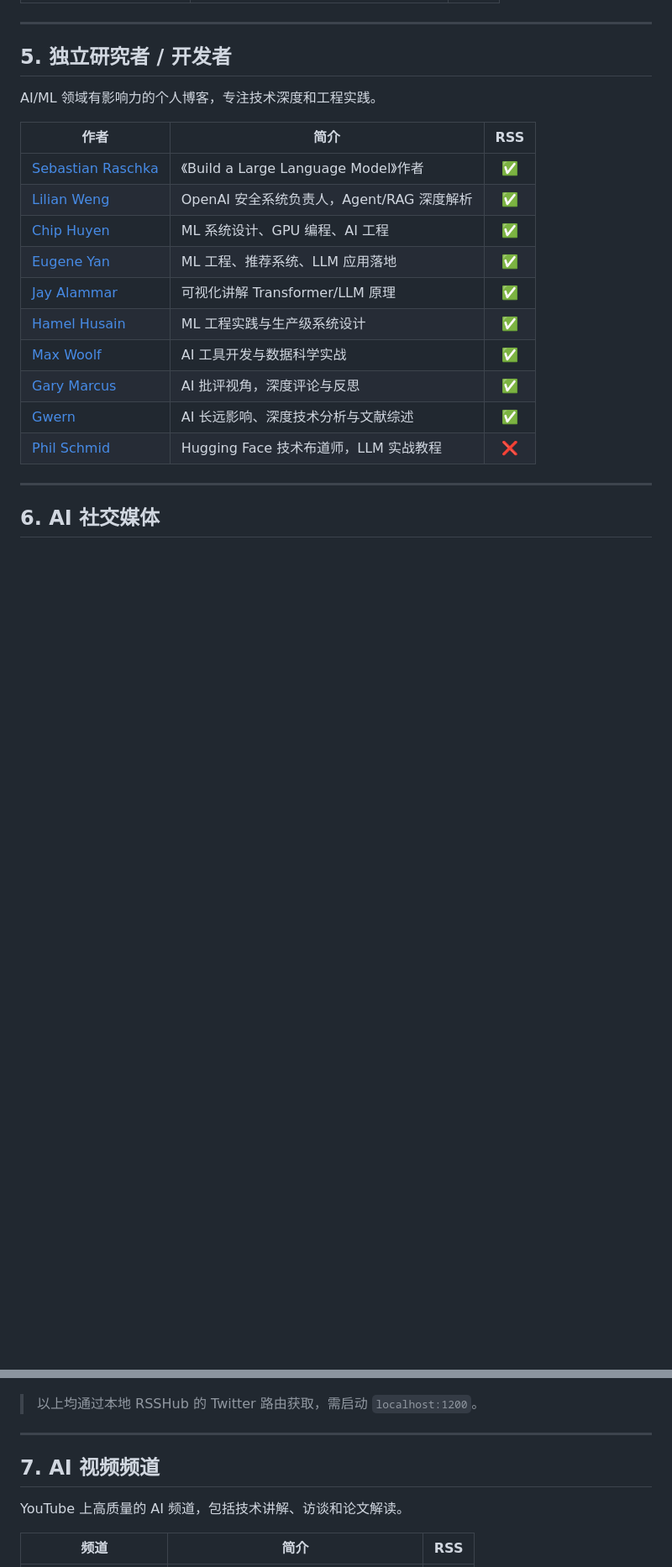
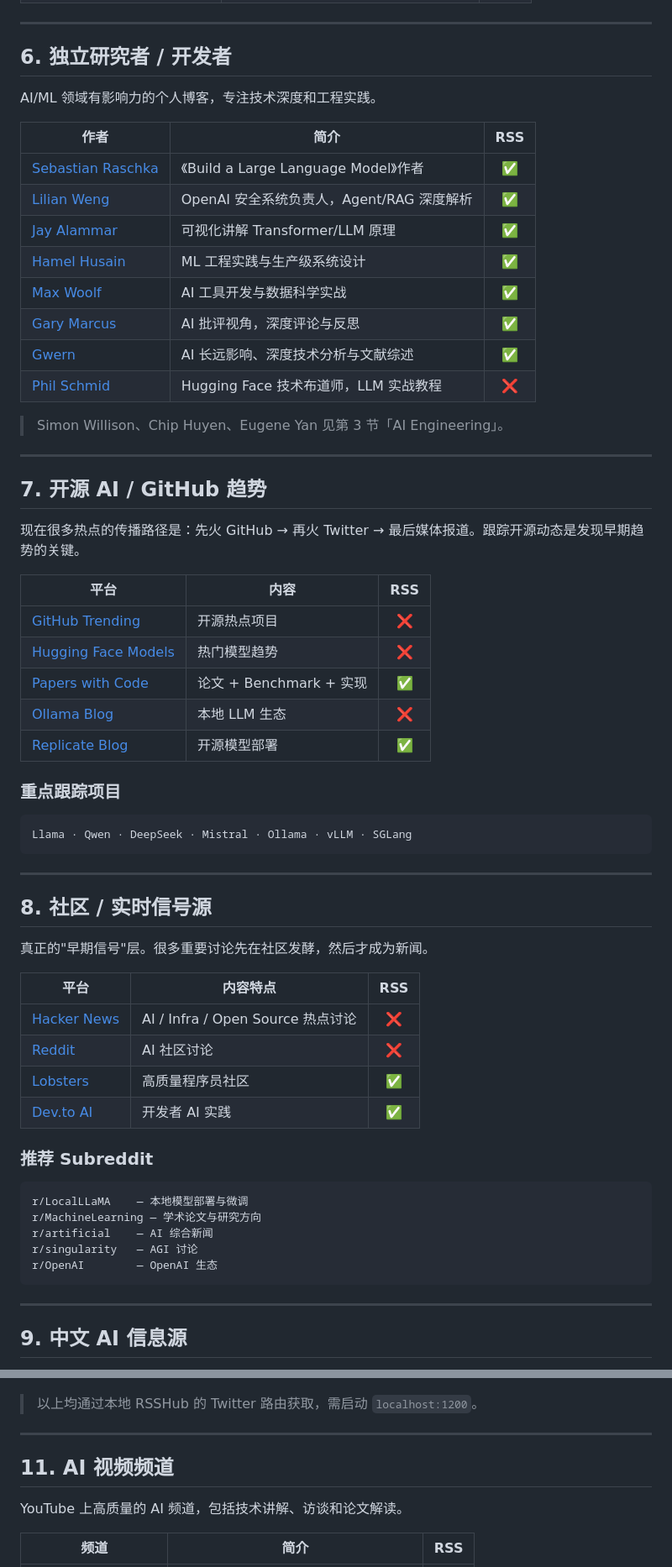
Before and after one commit to jianzhnie/ai-news-daily, a Markdown page: docs/ai-source.md, 2 parts joined by grey strips. Shown at 84% size. GitHub-like rendering; blank space fills up the shorter version.

````diff
--- a/docs/ai-source.md
+++ b/docs/ai-source.md
@@ -87,7 +110,7 @@ AI/ML 领域的新闻聚合与文章平台，内容广度大于深度。
 
 ---
 
-## 5. 独立研究者 / 开发者
+## 6. 独立研究者 / 开发者
 
 AI/ML 领域有影响力的个人博客，专注技术深度和工程实践。
 
@@ -95,8 +118,6 @@ AI/ML 领域有影响力的个人博客，专注技术深度和工程实践。
 | --- | --- | :---: |
 | [Sebastian Raschka](https://sebastianraschka.com/blog/) | 《Build a Large Language Model》作者 | ✅ |
 | [Lilian Weng](https://lilianweng.github.io/) | OpenAI 安全系统负责人，Agent/RAG 深度解析 | ✅ |
-| [Chip Huyen](https://huyenchip.com/blog/) | ML 系统设计、GPU 编程、AI 工程 | ✅ |
-| [Eugene Yan](https://eugeneyan.com/) | ML 工程、推荐系统、LLM 应用落地 | ✅ |
 | [Jay Alammar](https://jalammar.github.io/) | 可视化讲解 Transformer/LLM 原理 | ✅ |
 | [Hamel Husain](https://hamel.dev/) | ML 工程实践与生产级系统设计 | ✅ |
 | [Max Woolf](https://minimaxir.com/) | AI 工具开发与数据科学实战 | ✅ |
@@ -104,6 +125,52 @@ AI/ML 领域有影响力的个人博客，专注技术深度和工程实践。
 | [Gwern](https://gwern.net/) | AI 长远影响、深度技术分析与文献综述 | ✅ |
 | [Phil Schmid](https://www.philschmid.de/) | Hugging Face 技术布道师，LLM 实战教程 | ❌ |
 
+> Simon Willison、Chip Huyen、Eugene Yan 见第 3 节「AI Engineering」。
+
 ---
 
-## 6. AI 社交媒体
+## 7. 开源 AI / GitHub 趋势
+
+现在很多热点的传播路径是：先火 GitHub → 再火 Twitter → 最后媒体报道。跟踪开源动态是发现早期趋势的关键。
+
+| 平台 | 内容 | RSS |
+| --- | --- | :---: |
+| [GitHub Trending](https://github.com/trending) | 开源热点项目 | ❌ |
+| [Hugging Face Models](https://huggingface.co/models) | 热门模型趋势 | ❌ |
+| [Papers with Code](https://paperswithcode.com/) | 论文 + Benchmark + 实现 | ✅ |
+| [Ollama Blog](https://ollama.com/blog) | 本地 LLM 生态 | ❌ |
+| [Replicate Blog](https://replicate.com/blog) | 开源模型部署 | ✅ |
+
+### 重点跟踪项目
+
+```
+Llama · Qwen · DeepSeek · Mistral · Ollama · vLLM · SGLang
+```
+
+---
+
+## 8. 社区 / 实时信号源
+
+真正的"早期信号"层。很多重要讨论先在社区发酵，然后才成为新闻。
+
+| 平台 | 内容特点 | RSS |
+| --- | --- | :---: |
+| [Hacker News](https://news.ycombinator.com/) | AI / Infra / Open Source 热点讨论 | ❌ |
+| [Reddit](https://www.reddit.com/) | AI 社区讨论 | ❌ |
+| [Lobsters](https://lobste.rs/) | 高质量程序员社区 | ✅ |
+| [Dev.to AI](https://dev.to/t/ai) | 开发者 AI 实践 | ✅ |
+
+### 推荐 Subreddit
+
+```
+r/LocalLLaMA    — 本地模型部署与微调
+r/MachineLearning — 学术论文与研究方向
+r/artificial    — AI 综合新闻
+r/singularity   — AGI 讨论
+r/OpenAI        — OpenAI 生态
+```
+
+---
+
+## 9. 中文 AI 信息源
+
@@ -128,7 +210,7 @@ AI 领域关键人物的社交媒体动态，用于追踪突发新闻和非正
 
 ---
 
-## 7. AI 视频频道
+## 11. AI 视频频道
 
 YouTube 上高质量的 AI 频道，包括技术讲解、访谈和论文解读。
 
````
Also changed, not shown: other parts of docs/ai-source.md (+112 -18 lines).
